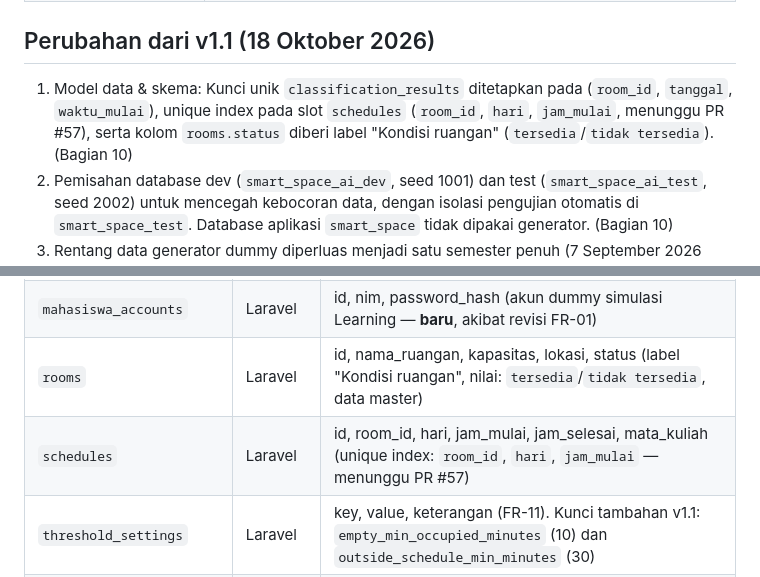
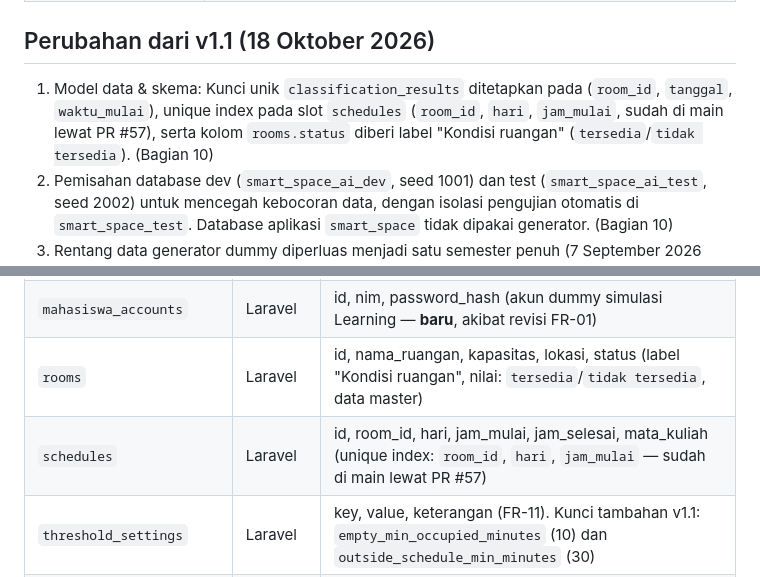
Before and after one commit to xynhiroo/smart-space, a Markdown page: docs/PRD_Smart_Space_Analytics_Platform.md, 2 parts joined by grey strips. Drawn GitHub-style.

Commit message:
docs(prd): status unique index jadwal sudah di main lewat PR #57

```diff
--- a/docs/PRD_Smart_Space_Analytics_Platform.md
+++ b/docs/PRD_Smart_Space_Analytics_Platform.md
@@ -12,7 +12,7 @@
 
 ## Perubahan dari v1.1 (18 Oktober 2026)
 
-1. Model data & skema: Kunci unik `classification_results` ditetapkan pada (`room_id`, `tanggal`, `waktu_mulai`), unique index pada slot `schedules` (`room_id`, `hari`, `jam_mulai`, menunggu PR #57), serta kolom `rooms.status` diberi label "Kondisi ruangan" (`tersedia`/`tidak tersedia`). (Bagian 10)
+1. Model data & skema: Kunci unik `classification_results` ditetapkan pada (`room_id`, `tanggal`, `waktu_mulai`), unique index pada slot `schedules` (`room_id`, `hari`, `jam_mulai`, sudah di main lewat PR #57), serta kolom `rooms.status` diberi label "Kondisi ruangan" (`tersedia`/`tidak tersedia`). (Bagian 10)
 2. Pemisahan database dev (`smart_space_ai_dev`, seed 1001) dan test (`smart_space_ai_test`, seed 2002) untuk mencegah kebocoran data, dengan isolasi pengujian otomatis di `smart_space_test`. Database aplikasi `smart_space` tidak dipakai generator. (Bagian 10)
 3. Rentang data generator dummy diperluas menjadi satu semester penuh (7 September 2026 sampai 22 Januari 2027) menggantikan batasan hingga tanggal berjalan pada rencana awal. (Bagian 10, 15)
 4. Klarifikasi pengamanan master ruangan FR-02: penghapusan ruangan ditolak bila masih memiliki jadwal atau riwayat (`occupancy_logs`, `classification_results`) (klarifikasi tim, belum divalidasi manpro). (Bagian 5)
@@ -154,7 +154,7 @@ Tier 2 dibatasi pada satu model klasifikasi agar sesuai lingkup RPP (analisis da
 | `admin_accounts` | Laravel | id, nama, email, password_hash |
 | `mahasiswa_accounts` | Laravel | id, nim, password_hash (akun dummy simulasi Learning — **baru**, akibat revisi FR-01) |
 | `rooms` | Laravel | id, nama_ruangan, kapasitas, lokasi, status (label "Kondisi ruangan", nilai: `tersedia`/`tidak tersedia`, data master) |
-| `schedules` | Laravel | id, room_id, hari, jam_mulai, jam_selesai, mata_kuliah (unique index: `room_id`, `hari`, `jam_mulai` — menunggu PR #57) |
+| `schedules` | Laravel | id, room_id, hari, jam_mulai, jam_selesai, mata_kuliah (unique index: `room_id`, `hari`, `jam_mulai` — sudah di main lewat PR #57) |
 | `threshold_settings` | Laravel | key, value, keterangan (FR-11). Kunci tambahan v1.1: `empty_min_occupied_minutes` (10) dan `outside_schedule_min_minutes` (30) |
 | `calendar_exceptions` | Laravel (seed dari data real) | tanggal_mulai, tanggal_selesai, tipe (`libur`/`ujian`/`kegiatan_khusus`), keterangan |
 | `occupancy_logs` | Python | id, room_id, slot_mulai (slot 10 menit), is_occupied, source='dummy'; unik pada room_id + slot_mulai |
```
